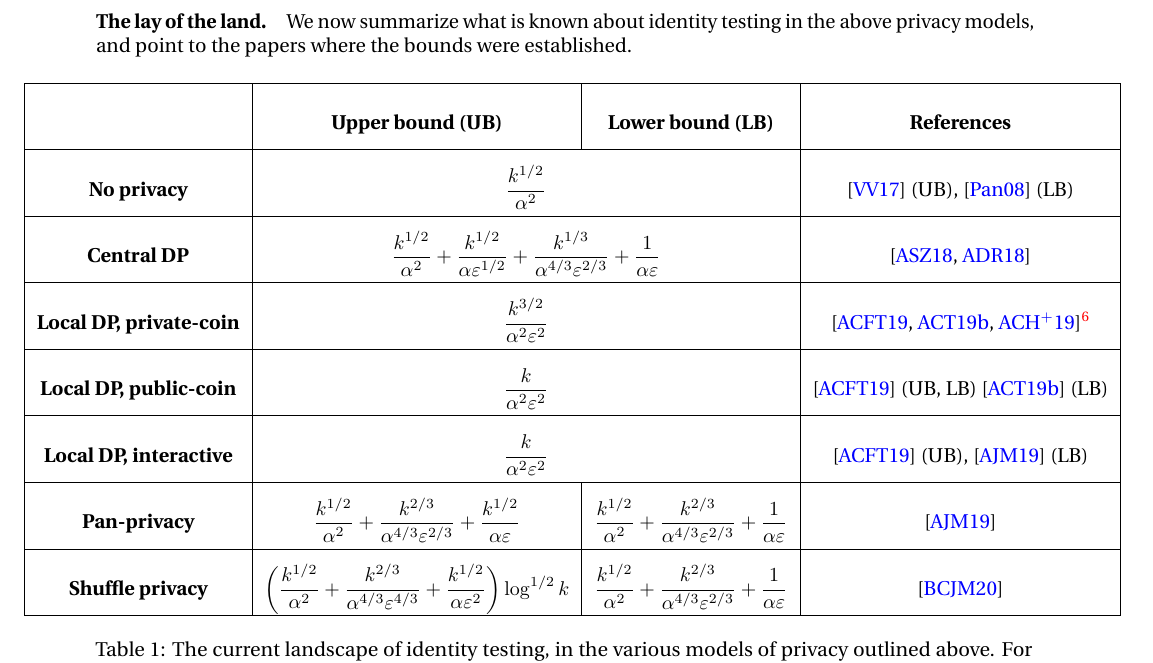
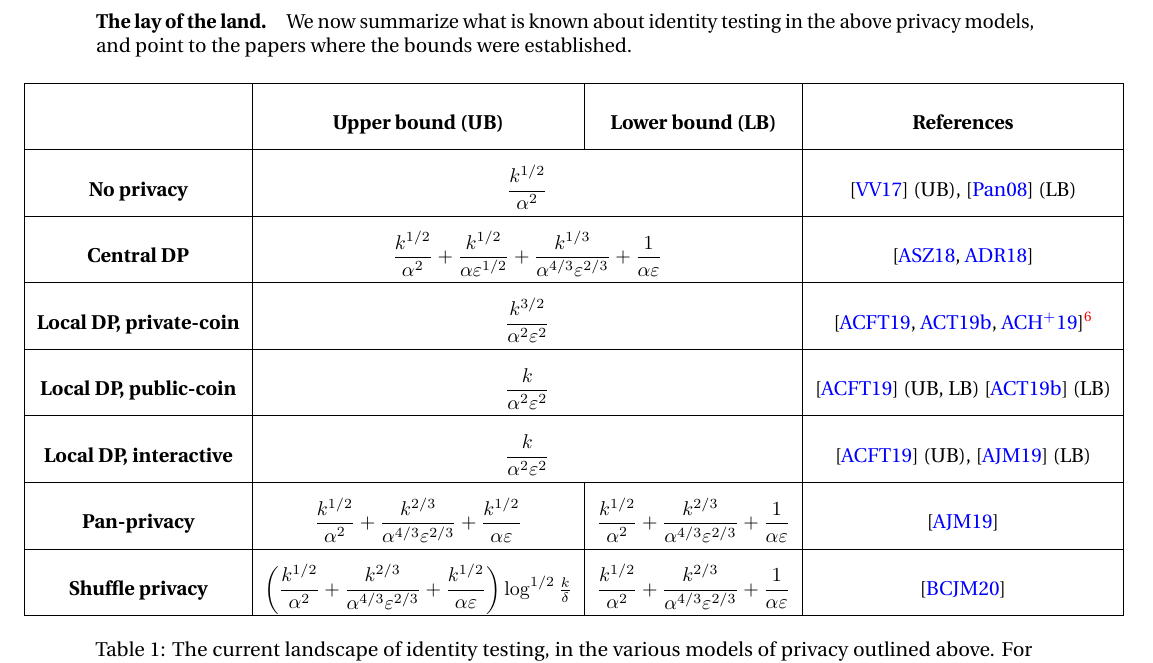
Before and after one commit to ccanonne/probabilitydistributiontoolbox, a LaTeX paper (private-goodness-of-fit.tex): part of page 3 of 5, cut so that both start at the same text. Compiled offline with pdfLaTeX.

Commit message:
Updating the upper bound for the shuffle model -- the paper cited was updated, as the claimed pure DP upper bound didn't satisfy pure DP. Replacing by the approx DP upper bound.

```diff
--- a/private-goodness-of-fit.tex
+++ b/private-goodness-of-fit.tex
@@ -76,7 +76,7 @@ We now summarize what is known about identity testing in the above privacy model
     & $\dfrac{\ab^{1/2}}{\dst^2}+\dfrac{\ab^{2/3}}{\dst^{4/3}\priv^{2/3}}+\dfrac{\ab^{1/2}}{\dst\priv}$
     & $\dfrac{\ab^{1/2}}{\dst^2}+\dfrac{\ab^{2/3}}{\dst^{4/3}\priv^{2/3}}+\dfrac{1}{\dst\priv}$
     & \cite{KareemMJ19} \\\hline
-    \bf Shuffle privacy & $\left(\dfrac{\ab^{1/2}}{\dst^2}+\dfrac{\ab^{2/3}}{\dst^{4/3}\priv^{4/3}}+\dfrac{\ab^{1/2}}{\dst\priv^2}\right)\log^{1/2}\ab$
+    \bf Shuffle privacy & $\left(\dfrac{\ab^{1/2}}{\dst^2}+\dfrac{\ab^{2/3}}{\dst^{4/3}\priv^{2/3}}+\dfrac{\ab^{1/2}}{\dst\priv}\right)\log^{1/2}\frac{\ab}{\delta}$
     & $\dfrac{\ab^{1/2}}{\dst^2}+\dfrac{\ab^{2/3}}{\dst^{4/3}\priv^{2/3}}+\dfrac{1}{\dst\priv}$ & \cite{BalcerCJM20} \\\hline
   \end{tabular}
   \end{adjustwidth}
```
Also changed, not shown: private-goodness-of-fit.pdf.
